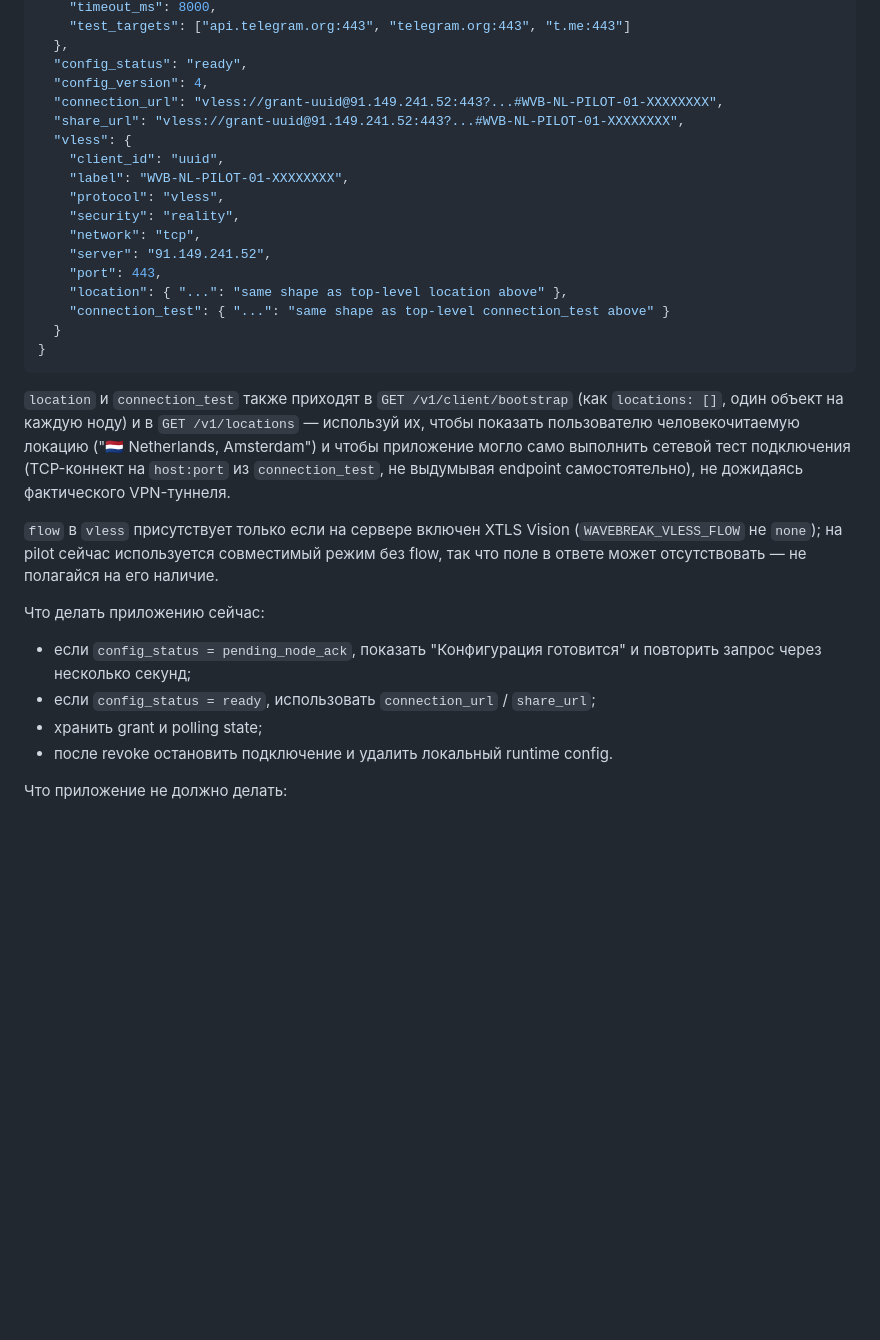
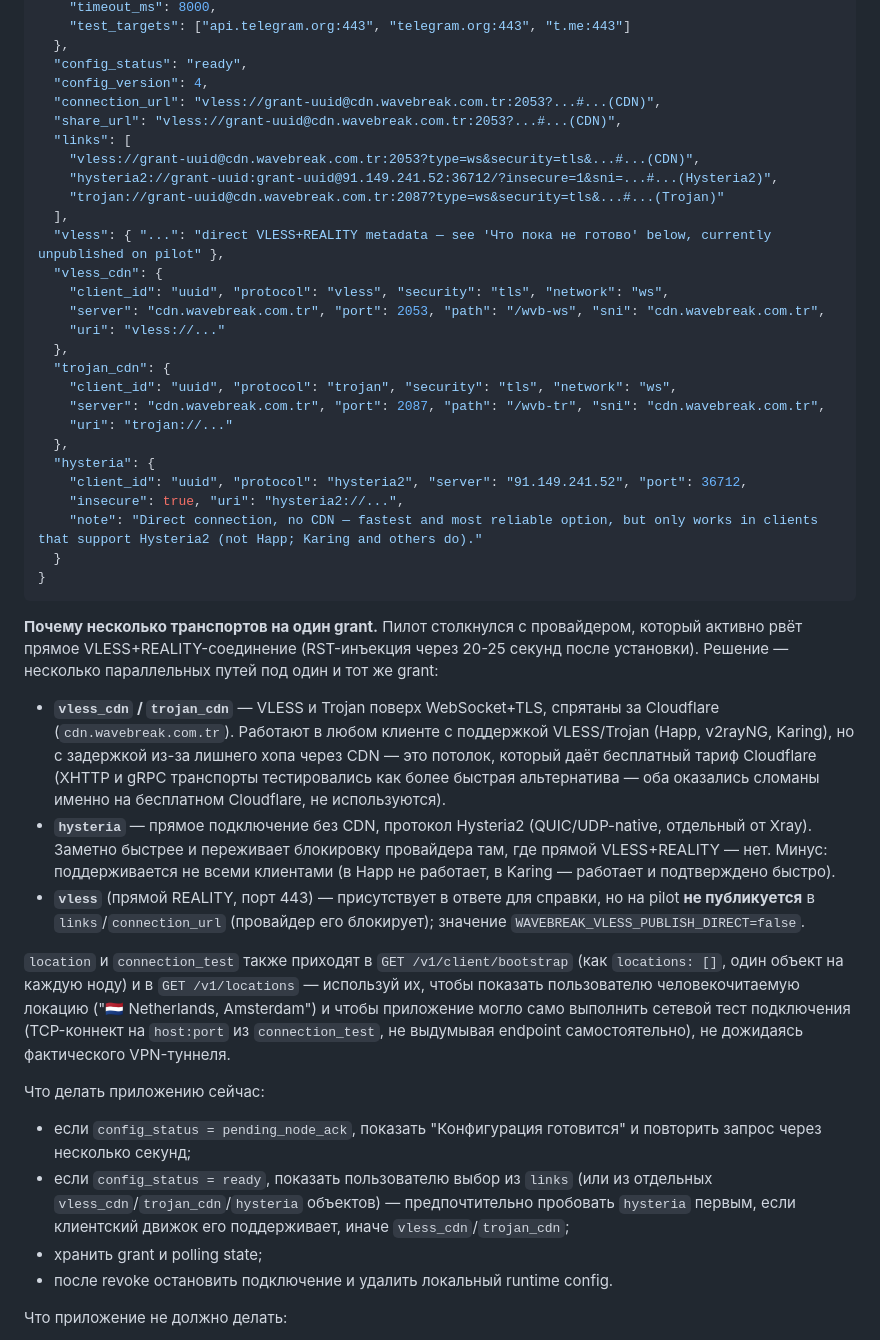
Before and after one commit to defloyder/wavebrake_project, a Markdown page: MOBILE_DESKTOP_DEVELOPER_HANDOFF.md, the part around the change. GitHub-like rendering; blank space fills up the shorter version.

Commit message:
Document multi-transport grant config (CDN VLESS/Trojan + direct Hysteria2)
Update the VPN config endpoint docs to reflect the actual pilot
response shape: several transports published per grant (links array),
why (active ISP DPI against direct REALITY), and which to try first.

````diff
--- a/MOBILE_DESKTOP_DEVELOPER_HANDOFF.md
+++ b/MOBILE_DESKTOP_DEVELOPER_HANDOFF.md
@@ -696,30 +696,44 @@ GET /v1/access/grants/{grantID}/config
   },
   "config_status": "ready",
   "config_version": 4,
-  "connection_url": "vless://grant-uuid@91.149.241.52:443?...#WVB-NL-PILOT-01-XXXXXXXX",
-  "share_url": "vless://grant-uuid@91.149.241.52:443?...#WVB-NL-PILOT-01-XXXXXXXX",
-  "vless": {
-    "client_id": "uuid",
-    "label": "WVB-NL-PILOT-01-XXXXXXXX",
-    "protocol": "vless",
-    "security": "reality",
-    "network": "tcp",
-    "server": "91.149.241.52",
-    "port": 443,
-    "location": { "...": "same shape as top-level location above" },
-    "connection_test": { "...": "same shape as top-level connection_test above" }
+  "connection_url": "vless://grant-uuid@cdn.wavebreak.com.tr:2053?...#...(CDN)",
+  "share_url": "vless://grant-uuid@cdn.wavebreak.com.tr:2053?...#...(CDN)",
+  "links": [
+    "vless://grant-uuid@cdn.wavebreak.com.tr:2053?type=ws&security=tls&...#...(CDN)",
+    "hysteria2://grant-uuid:grant-uuid@91.149.241.52:36712/?insecure=1&sni=...#...(Hysteria2)",
+    "trojan://grant-uuid@cdn.wavebreak.com.tr:2087?type=ws&security=tls&...#...(Trojan)"
+  ],
+  "vless": { "...": "direct VLESS+REALITY metadata — see 'Что пока не готово' below, currently unpublished on pilot" },
+  "vless_cdn": {
+    "client_id": "uuid", "protocol": "vless", "security": "tls", "network": "ws",
+    "server": "cdn.wavebreak.com.tr", "port": 2053, "path": "/wvb-ws", "sni": "cdn.wavebreak.com.tr",
+    "uri": "vless://..."
+  },
+  "trojan_cdn": {
+    "client_id": "uuid", "protocol": "trojan", "security": "tls", "network": "ws",
+    "server": "cdn.wavebreak.com.tr", "port": 2087, "path": "/wvb-tr", "sni": "cdn.wavebreak.com.tr",
+    "uri": "trojan://..."
+  },
+  "hysteria": {
+    "client_id": "uuid", "protocol": "hysteria2", "server": "91.149.241.52", "port": 36712,
+    "insecure": true, "uri": "hysteria2://...",
+    "note": "Direct connection, no CDN — fastest and most reliable option, but only works in clients that support Hysteria2 (not Happ; Karing and others do)."
   }
 }
 ```
 
+**Почему несколько транспортов на один grant.** Пилот столкнулся с провайдером, который активно рвёт прямое VLESS+REALITY-соединение (RST-инъекция через 20-25 секунд после установки). Решение — несколько параллельных путей под один и тот же grant:
+
+- **`vless_cdn` / `trojan_cdn`** — VLESS и Trojan поверх WebSocket+TLS, спрятаны за Cloudflare (`cdn.wavebreak.com.tr`). Работают в любом клиенте с поддержкой VLESS/Trojan (Happ, v2rayNG, Karing), но с задержкой из-за лишнего хопа через CDN — это потолок, который даёт бесплатный тариф Cloudflare (XHTTP и gRPC транспорты тестировались как более быстрая альтернатива — оба оказались сломаны именно на бесплатном Cloudflare, не используются).
+- **`hysteria`** — прямое подключение без CDN, протокол Hysteria2 (QUIC/UDP-native, отдельный от Xray). Заметно быстрее и переживает блокировку провайдера там, где прямой VLESS+REALITY — нет. Минус: поддерживается не всеми клиентами (в Happ не работает, в Karing — работает и подтверждено быстро).
+- **`vless`** (прямой REALITY, порт 443) — присутствует в ответе для справки, но на pilot **не публикуется** в `links`/`connection_url` (провайдер его блокирует); значение `WAVEBREAK_VLESS_PUBLISH_DIRECT=false`.
+
 `location` и `connection_test` также приходят в `GET /v1/client/bootstrap` (как `locations: []`, один объект на каждую ноду) и в `GET /v1/locations` — используй их, чтобы показать пользователю человекочитаемую локацию ("🇳🇱 Netherlands, Amsterdam") и чтобы приложение могло само выполнить сетевой тест подключения (TCP-коннект на `host:port` из `connection_test`, не выдумывая endpoint самостоятельно), не дожидаясь фактического VPN-туннеля.
-
-`flow` в `vless` присутствует только если на сервере включен XTLS Vision (`WAVEBREAK_VLESS_FLOW` не `none`); на pilot сейчас используется совместимый режим без flow, так что поле в ответе может отсутствовать — не полагайся на его наличие.
 
 Что делать приложению сейчас:
 
 - если `config_status = pending_node_ack`, показать "Конфигурация готовится" и повторить запрос через несколько секунд;
-- если `config_status = ready`, использовать `connection_url` / `share_url`;
+- если `config_status = ready`, показать пользователю выбор из `links` (или из отдельных `vless_cdn`/`trojan_cdn`/`hysteria` объектов) — предпочтительно пробовать `hysteria` первым, если клиентский движок его поддерживает, иначе `vless_cdn`/`trojan_cdn`;
 - хранить grant и polling state;
 - после revoke остановить подключение и удалить локальный runtime config.
 
````
